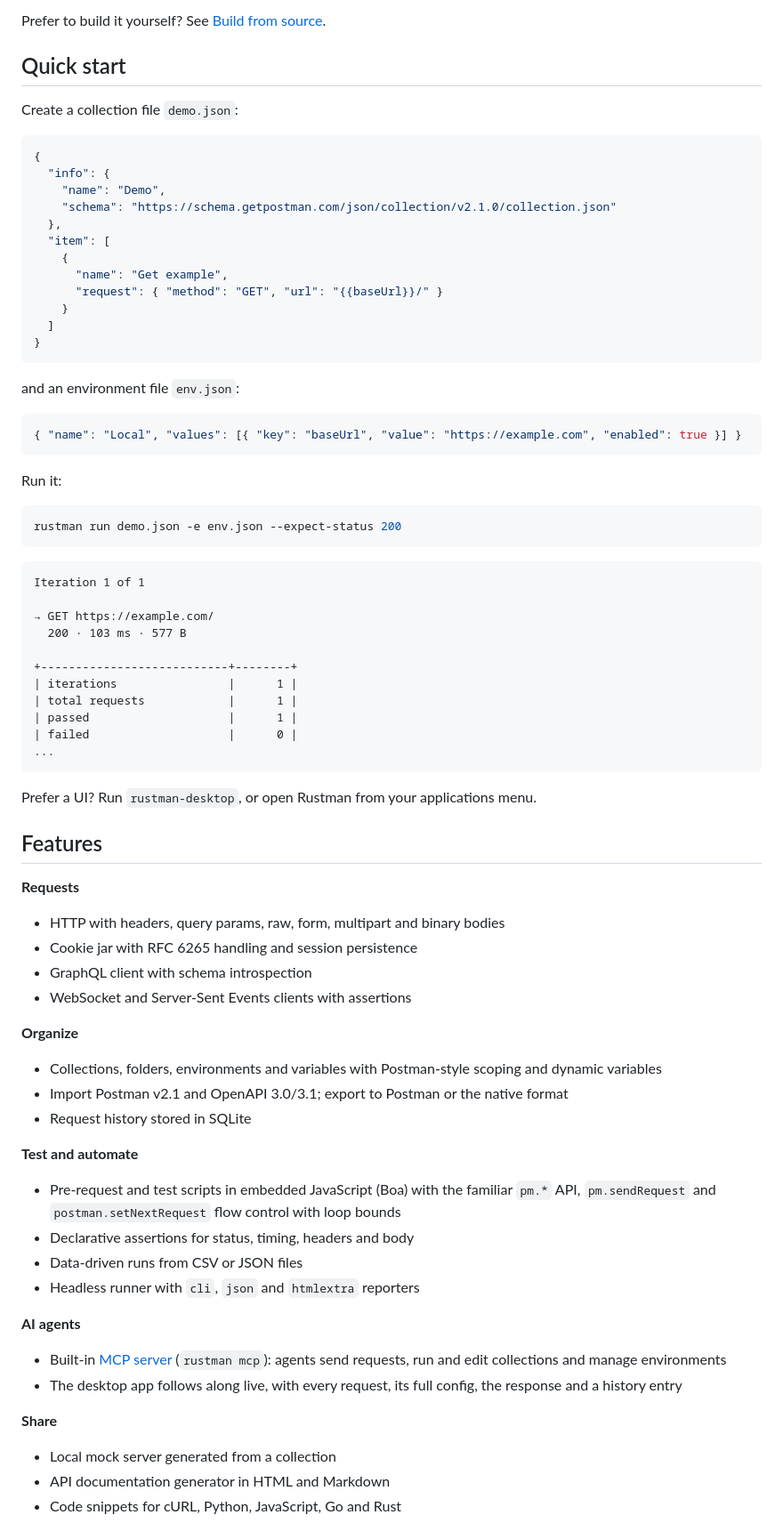
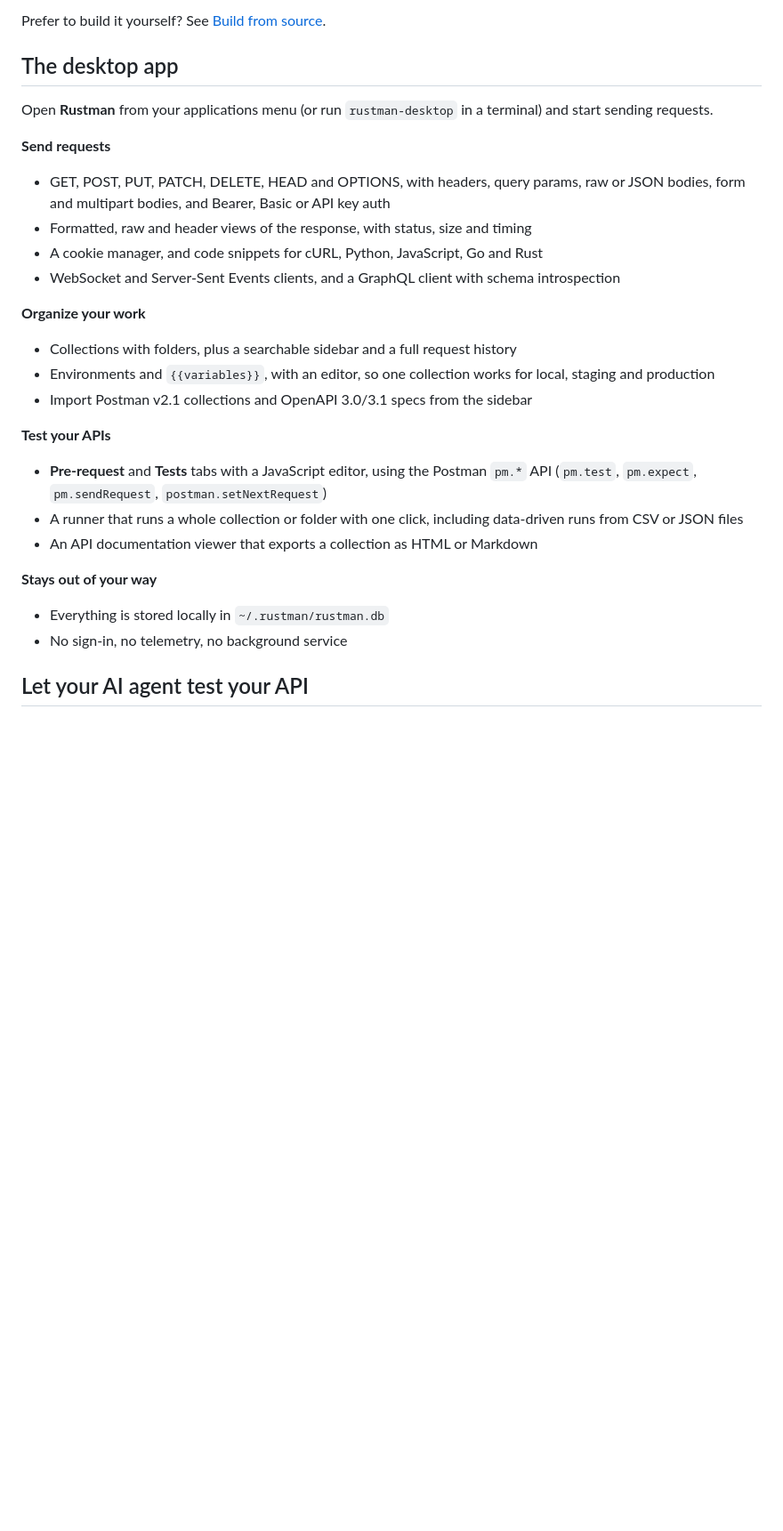
Before and after one commit to frammawiliansyah/rustman, a Markdown page: README.md, the part around one of its changes. Shown at 89% size. Drawn GitHub-style; blank space fills up the shorter version.

Commit message:
docs: lead the README with the desktop app and add a screenshot

````diff
--- a/README.md
+++ b/README.md
@@ -103,78 +102,29 @@ You can also download archives directly from the [releases page](https://github.
 
 Prefer to build it yourself? See [Build from source](#build-from-source).
 
-## Quick start
+## The desktop app
 
-Create a collection file `demo.json`:
+Open **Rustman** from your applications menu (or run `rustman-desktop` in a terminal) and start sending requests.
 
-```json
-{
-  "info": {
-    "name": "Demo",
-    "schema": "https://schema.getpostman.com/json/collection/v2.1.0/collection.json"
-  },
-  "item": [
-    {
-      "name": "Get example",
-      "request": { "method": "GET", "url": "{{baseUrl}}/" }
-    }
-  ]
-}
-```
+**Send requests**
+- GET, POST, PUT, PATCH, DELETE, HEAD and OPTIONS, with headers, query params, raw or JSON bodies, form and multipart bodies, and Bearer, Basic or API key auth
+- Formatted, raw and header views of the response, with status, size and timing
+- A cookie manager, and code snippets for cURL, Python, JavaScript, Go and Rust
+- WebSocket and Server-Sent Events clients, and a GraphQL client with schema introspection
 
-and an environment file `env.json`:
+**Organize your work**
+- Collections with folders, plus a searchable sidebar and a full request history
+- Environments and `{{variables}}`, with an editor, so one collection works for local, staging and production
+- Import Postman v2.1 collections and OpenAPI 3.0/3.1 specs from the sidebar
 
-```json
-{ "name": "Local", "values": [{ "key": "baseUrl", "value": "https://example.com", "enabled": true }] }
-```
+**Test your APIs**
+- **Pre-request** and **Tests** tabs with a JavaScript editor, using the Postman `pm.*` API (`pm.test`, `pm.expect`, `pm.sendRequest`, `postman.setNextRequest`)
+- A runner that runs a whole collection or folder with one click, including data-driven runs from CSV or JSON files
+- An API documentation viewer that exports a collection as HTML or Markdown
 
-Run it:
+**Stays out of your way**
+- Everything is stored locally in `~/.rustman/rustman.db`
+- No sign-in, no telemetry, no background service
 
-```sh
-rustman run demo.json -e env.json --expect-status 200
-```
+## Let your AI agent test your API
 
-```text
-Iteration 1 of 1
-
-→ GET https://example.com/
-  200 · 103 ms · 577 B
-
-+---------------------------+--------+
-| iterations                |      1 |
-| total requests            |      1 |
-| passed                    |      1 |
-| failed                    |      0 |
-...
-```
-
-Prefer a UI? Run `rustman-desktop`, or open Rustman from your applications menu.
-
-## Features
-
-**Requests**
-- HTTP with headers, query params, raw, form, multipart and binary bodies
-- Cookie jar with RFC 6265 handling and session persistence
-- GraphQL client with schema introspection
-- WebSocket and Server-Sent Events clients with assertions
-
-**Organize**
-- Collections, folders, environments and variables with Postman-style scoping and dynamic variables
-- Import Postman v2.1 and OpenAPI 3.0/3.1; export to Postman or the native format
-- Request history stored in SQLite
-
-**Test and automate**
-- Pre-request and test scripts in embedded JavaScript (Boa) with the familiar `pm.*` API, `pm.sendRequest` and `postman.setNextRequest` flow control with loop bounds
-- Declarative assertions for status, timing, headers and body
-- Data-driven runs from CSV or JSON files
-- Headless runner with `cli`, `json` and `htmlextra` reporters
-
-**AI agents**
-- Built-in [MCP server](#use-with-ai-agents-mcp) (`rustman mcp`): agents send requests, run and edit collections and manage environments
-- The desktop app follows along live, with every request, its full config, the response and a history entry
-
-**Share**
-- Local mock server generated from a collection
-- API documentation generator in HTML and Markdown
-- Code snippets for cURL, Python, JavaScript, Go and Rust
-
````
Also changed, not shown: other parts of README.md (+110 -93 lines), docs/screenshots/app.png (added).
